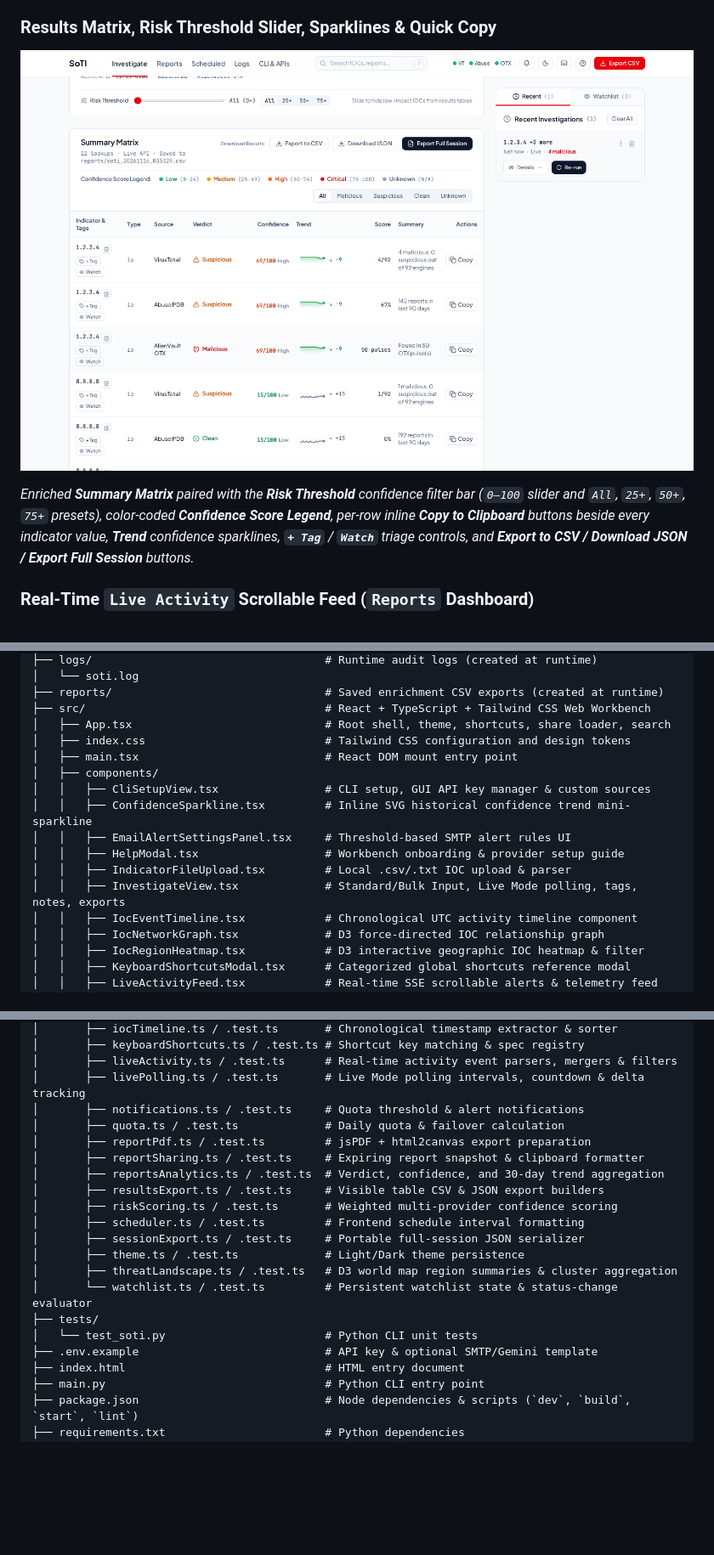
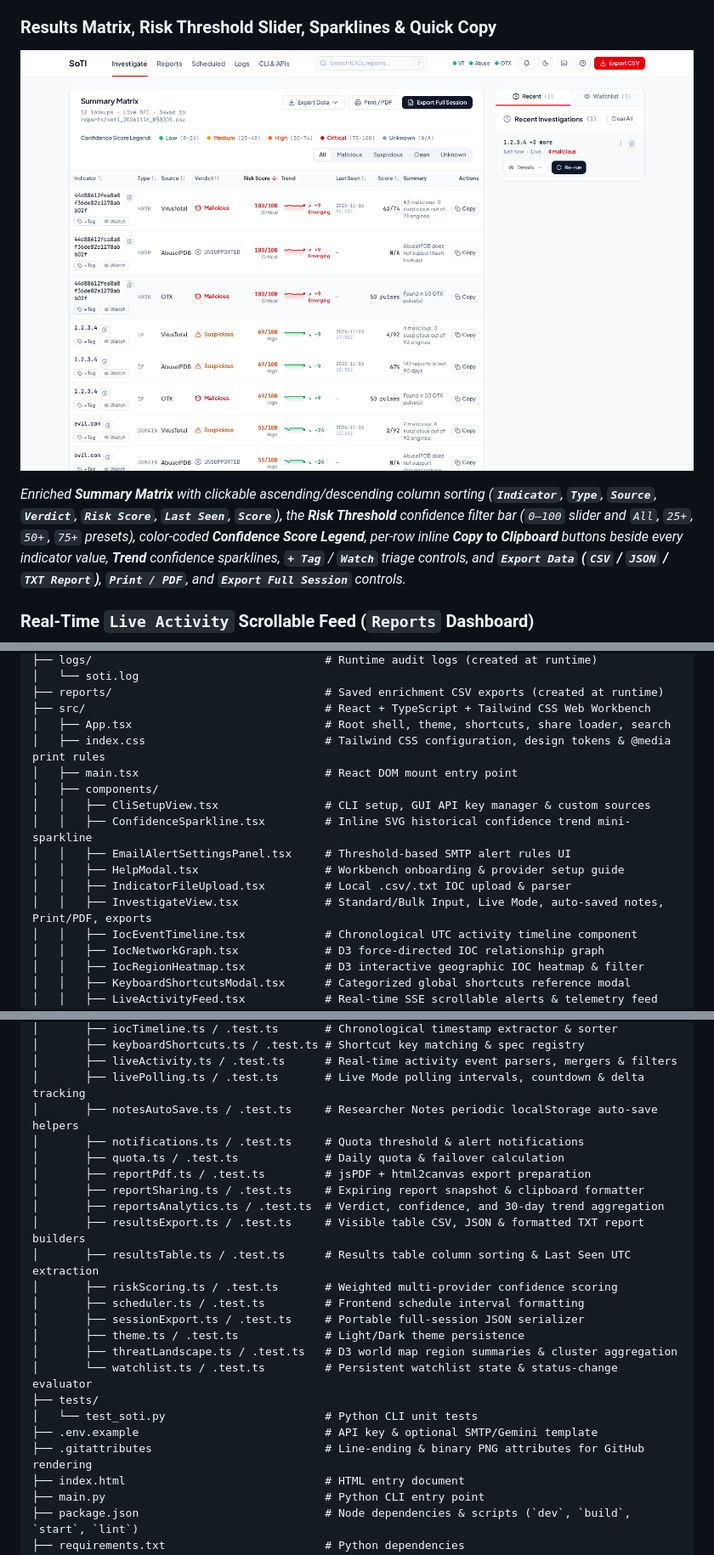
Before and after one commit to MHSokhanfar/SoTI, a Markdown page: README.md, 3 parts joined by grey strips. Shown at 85% size. GitHub-like rendering; pictures changed too: docs/screenshots/investigate-results-matrix.png; blank space fills up the shorter version.

Commit message:
feat(ui): implement researcher notes autosave
Add automated persistence for researcher notes and update print CSS for improved report readability and styling in dark mode.

```diff
--- a/README.md
+++ b/README.md
@@ -266,7 +270,7 @@ All screenshots below were captured directly from the running SoTI Web Workbench
 ### Results Matrix, Risk Threshold Slider, Sparklines & Quick Copy
 ![SoTI Results Matrix with Risk Threshold and Copy Actions](docs/screenshots/investigate-results-matrix.png)
 
-*Enriched **Summary Matrix** paired with the **Risk Threshold** confidence filter bar (`0–100` slider and `All`, `25+`, `50+`, `75+` presets), color-coded **Confidence Score Legend**, per-row inline **Copy to Clipboard** buttons beside every indicator value, **Trend** confidence sparklines, **`+ Tag`** / **`Watch`** triage controls, and **Export to CSV / Download JSON / Export Full Session** buttons.*
+*Enriched **Summary Matrix** with clickable ascending/descending column sorting (**`Indicator`**, **`Type`**, **`Source`**, **`Verdict`**, **`Risk Score`**, **`Last Seen`**, **`Score`**), the **Risk Threshold** confidence filter bar (`0–100` slider and `All`, `25+`, `50+`, `75+` presets), color-coded **Confidence Score Legend**, per-row inline **Copy to Clipboard** buttons beside every indicator value, **Trend** confidence sparklines, **`+ Tag`** / **`Watch`** triage controls, and **`Export Data` (`CSV` / `JSON` / `TXT Report`)**, **`Print / PDF`**, and **`Export Full Session`** controls.*
 
 ### Real-Time `Live Activity` Scrollable Feed (`Reports` Dashboard)
 ![SoTI Live Activity Feed](docs/screenshots/dashboard-live-activity.png)
@@ -333,7 +337,7 @@ SoTI/
 ├── reports/                                # Saved enrichment CSV exports (created at runtime)
 ├── src/                                    # React + TypeScript + Tailwind CSS Web Workbench
 │   ├── App.tsx                             # Root shell, theme, shortcuts, share loader, search
-│   ├── index.css                           # Tailwind CSS configuration and design tokens
+│   ├── index.css                           # Tailwind CSS configuration, design tokens & @media print rules
 │   ├── main.tsx                            # React DOM mount entry point
 │   ├── components/
 │   │   ├── CliSetupView.tsx                # CLI setup, GUI API key manager & custom sources
@@ -341,7 +345,7 @@ SoTI/
 │   │   ├── EmailAlertSettingsPanel.tsx     # Threshold-based SMTP alert rules UI
 │   │   ├── HelpModal.tsx                   # Workbench onboarding & provider setup guide
 │   │   ├── IndicatorFileUpload.tsx         # Local .csv/.txt IOC upload & parser
-│   │   ├── InvestigateView.tsx             # Standard/Bulk Input, Live Mode polling, tags, notes, exports
+│   │   ├── InvestigateView.tsx             # Standard/Bulk Input, Live Mode, auto-saved notes, Print/PDF, exports
 │   │   ├── IocEventTimeline.tsx            # Chronological UTC activity timeline component
 │   │   ├── IocNetworkGraph.tsx             # D3 force-directed IOC relationship graph
 │   │   ├── IocRegionHeatmap.tsx            # D3 interactive geographic IOC heatmap & filter
@@ -374,12 +378,14 @@ SoTI/
 │       ├── keyboardShortcuts.ts / .test.ts # Shortcut key matching & spec registry
 │       ├── liveActivity.ts / .test.ts      # Real-time activity event parsers, mergers & filters
 │       ├── livePolling.ts / .test.ts       # Live Mode polling intervals, countdown & delta tracking
+│       ├── notesAutoSave.ts / .test.ts     # Researcher Notes periodic localStorage auto-save helpers
 │       ├── notifications.ts / .test.ts     # Quota threshold & alert notifications
 │       ├── quota.ts / .test.ts             # Daily quota & failover calculation
 │       ├── reportPdf.ts / .test.ts         # jsPDF + html2canvas export preparation
 │       ├── reportSharing.ts / .test.ts     # Expiring report snapshot & clipboard formatter
 │       ├── reportsAnalytics.ts / .test.ts  # Verdict, confidence, and 30-day trend aggregation
-│       ├── resultsExport.ts / .test.ts     # Visible table CSV & JSON export builders
+│       ├── resultsExport.ts / .test.ts     # Visible table CSV, JSON & formatted TXT report builders
+│       ├── resultsTable.ts / .test.ts      # Results table column sorting & Last Seen UTC extraction
 │       ├── riskScoring.ts / .test.ts       # Weighted multi-provider confidence scoring
 │       ├── scheduler.ts / .test.ts         # Frontend schedule interval formatting
 │       ├── sessionExport.ts / .test.ts     # Portable full-session JSON serializer
@@ -389,6 +395,7 @@ SoTI/
 ├── tests/
 │   └── test_soti.py                        # Python CLI unit tests
 ├── .env.example                            # API key & optional SMTP/Gemini template
+├── .gitattributes                          # Line-ending & binary PNG attributes for GitHub rendering
 ├── index.html                              # HTML entry document
 ├── main.py                                 # Python CLI entry point
 ├── package.json                            # Node dependencies & scripts (`dev`, `build`, `start`, `lint`)
```
Also changed, not shown: other parts of README.md (+5 -1 lines), 13 other files.
